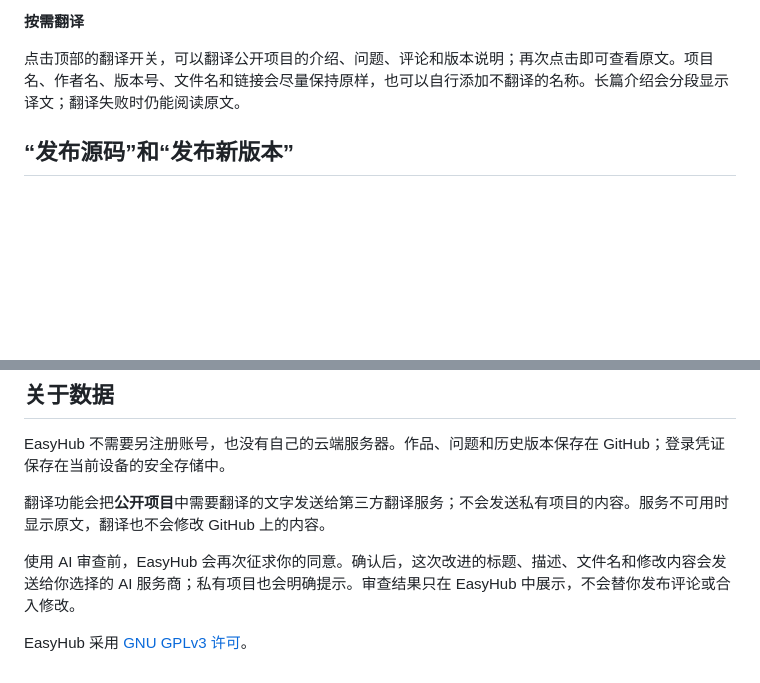
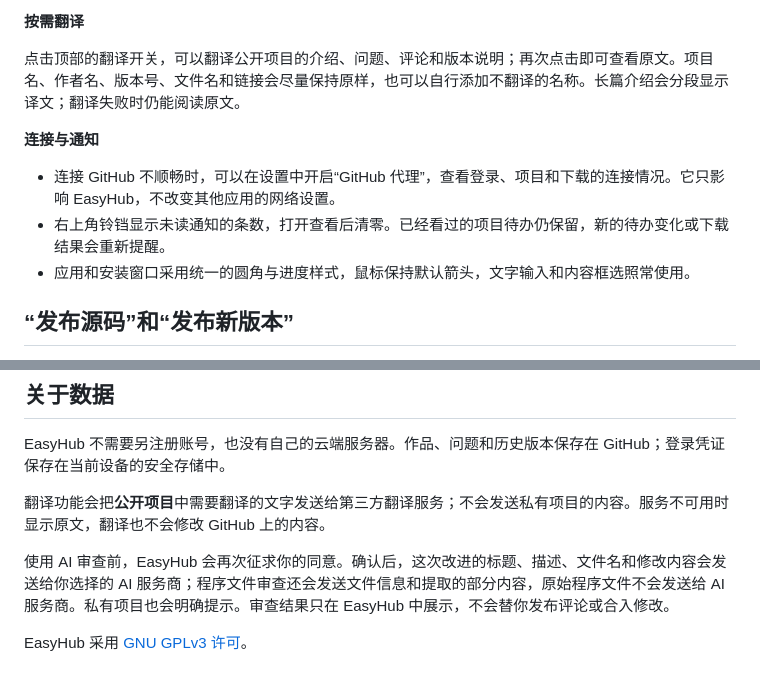
Before and after one commit to FuFu-Flash/EasyHub, a Markdown page: README.md, 2 parts joined by grey strips. Rendered like a GitHub page; blank space fills up the shorter version.

```diff
--- a/README.md
+++ b/README.md
@@ -76,6 +87,12 @@ Android 版目前以浏览和管理为主。**选择本地文件夹、检测文
 
 点击顶部的翻译开关，可以翻译公开项目的介绍、问题、评论和版本说明；再次点击即可查看原文。项目名、作者名、版本号、文件名和链接会尽量保持原样，也可以自行添加不翻译的名称。长篇介绍会分段显示译文；翻译失败时仍能阅读原文。
 
+**连接与通知**
+
+- 连接 GitHub 不顺畅时，可以在设置中开启“GitHub 代理”，查看登录、项目和下载的连接情况。它只影响 EasyHub，不改变其他应用的网络设置。
+- 右上角铃铛显示未读通知的条数，打开查看后清零。已经看过的项目待办仍保留，新的待办变化或下载结果会重新提醒。
+- 应用和安装窗口采用统一的圆角与进度样式，鼠标保持默认箭头，文字输入和内容框选照常使用。
+
 ## “发布源码”和“发布新版本”
 
 - **发布源码**：保存平时对项目文件的修改。这项功能已连接真实 GitHub。
@@ -89,6 +106,6 @@ EasyHub 不需要另注册账号，也没有自己的云端服务器。作品、
 
 翻译功能会把**公开项目**中需要翻译的文字发送给第三方翻译服务；不会发送私有项目的内容。服务不可用时显示原文，翻译也不会修改 GitHub 上的内容。
 
-使用 AI 审查前，EasyHub 会再次征求你的同意。确认后，这次改进的标题、描述、文件名和修改内容会发送给你选择的 AI 服务商；私有项目也会明确提示。审查结果只在 EasyHub 中展示，不会替你发布评论或合入修改。
+使用 AI 审查前，EasyHub 会再次征求你的同意。确认后，这次改进的标题、描述、文件名和修改内容会发送给你选择的 AI 服务商；程序文件审查还会发送文件信息和提取的部分内容，原始程序文件不会发送给 AI 服务商。私有项目也会明确提示。审查结果只在 EasyHub 中展示，不会替你发布评论或合入修改。
 
 EasyHub 采用 [GNU GPLv3 许可](LICENSE)。
```
Also changed, not shown: other parts of README.md (+19 -8 lines).
